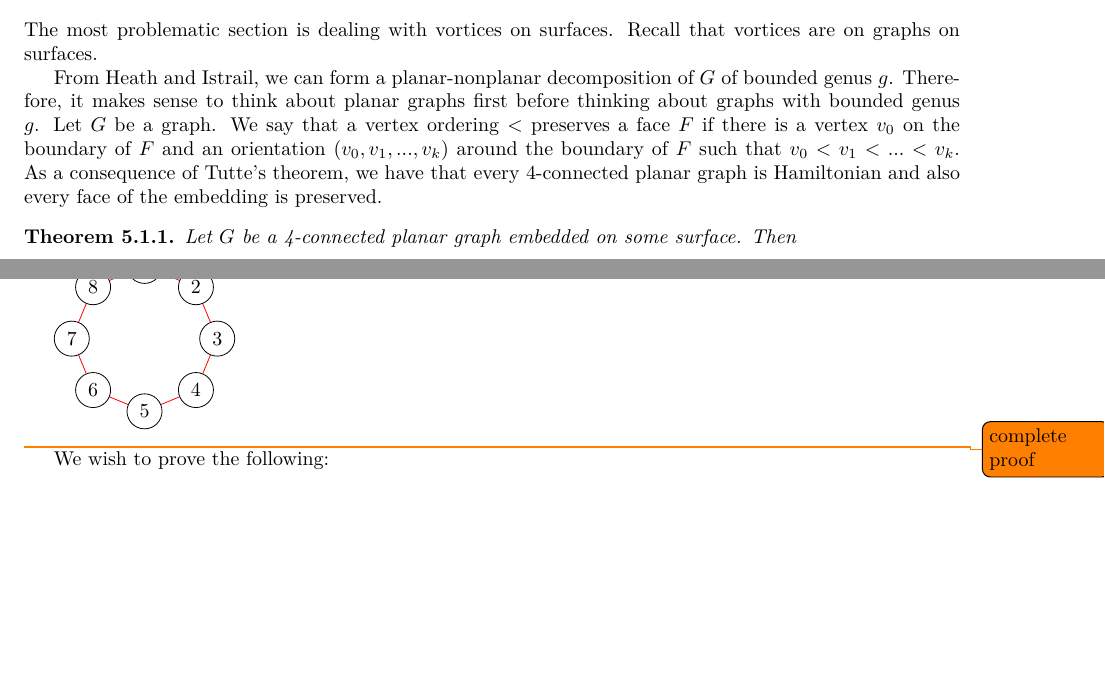
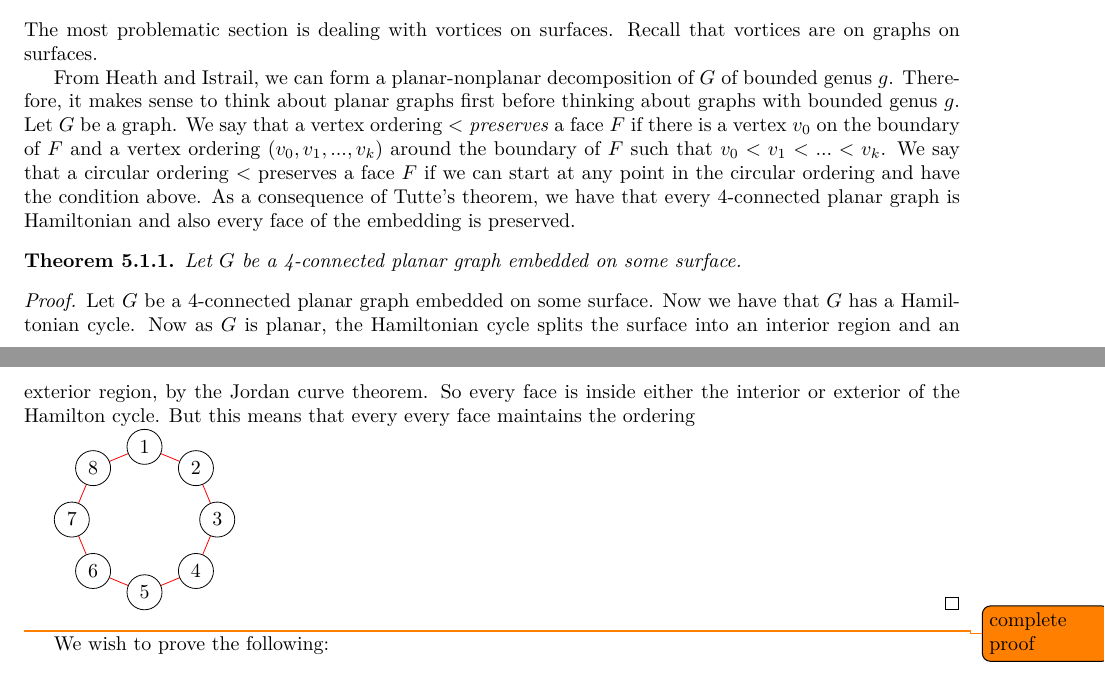
Before and after one commit to ErickLuu/Honours-Project-Notes, a LaTeX thesis (Notes/Structural Graph Theory/thesis.tex, which reads Notes/Structural Graph Theory/chapters/proofattempt.tex): two parts of pages 24 and 25 of 29, joined at a grey line, cut so that both start at the same text, the shorter picture padded with empty space. Compiled offline with LuaLaTeX.

Commit message:
txs auto checkin

```diff
--- a/Notes/Structural Graph Theory/chapters/proofattempt.tex
+++ b/Notes/Structural Graph Theory/chapters/proofattempt.tex
@@ -19,12 +19,16 @@ Therefore, adding $ \leq a$ apex vertices still maintains a bounded pagenumber.
 The most problematic section is dealing with vortices on surfaces. Recall that vortices are on graphs on surfaces.
 
 From Heath and Istrail, we can form a planar-nonplanar decomposition of $G$ of bounded genus $g$. Therefore, it makes sense to think about planar graphs first before thinking about graphs with bounded genus $g$.
-Let $G$ be a graph. We say that a vertex ordering $<$ preserves a face $F$ if there is a vertex $v_0$ on the boundary of $F$ and an orientation $(v_0, v_1, ..., v_k)$ around the boundary of $F$ such that $v_0 < v_1 < ... < v_k$.
+Let $G$ be a graph. We say that a vertex ordering $<$ \textit{preserves} a face $F$ if there is a vertex $v_0$ on the boundary of $F$ and a vertex ordering $(v_0, v_1, ..., v_k)$ around the boundary of $F$ such that $v_0 < v_1 < ... < v_k$. We say that a circular ordering $<$ preserves a face $F$ if we can start at any point in the circular ordering and have the condition above.
 As a consequence of Tutte's theorem, we have that every 4-connected planar graph is Hamiltonian and also every face of the embedding is preserved.
 \begin{theorem}
-	Let $G$ be a 4-connected planar graph embedded on some surface. Then
+	Let $G$ be a 4-connected planar graph embedded on some surface.
+\end{theorem}
+
+\begin{proof}
+	Let $G$ be a 4-connected planar graph embedded on some surface. Now we have that $G$ has a Hamiltonian cycle. Now as $G$ is planar, the Hamiltonian cycle splits the surface into an interior region and an exterior region, by the Jordan curve theorem. So every face is inside either the interior or exterior of the Hamilton cycle. But this means that every every face maintains the ordering
 	\input{"chapters/figures/4-connected-planar-graph with cycle"}
-\end{theorem}
+\end{proof}
 \todo{complete proof}
 
 We wish to prove the following:
```
